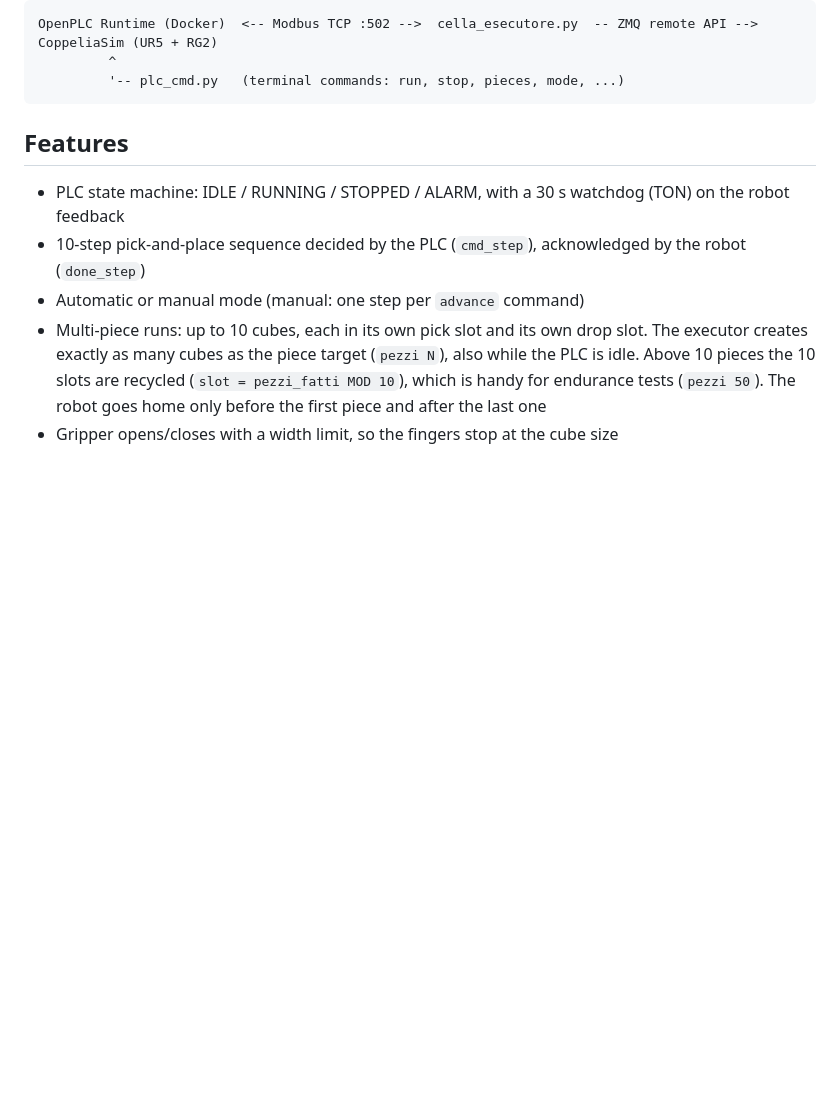
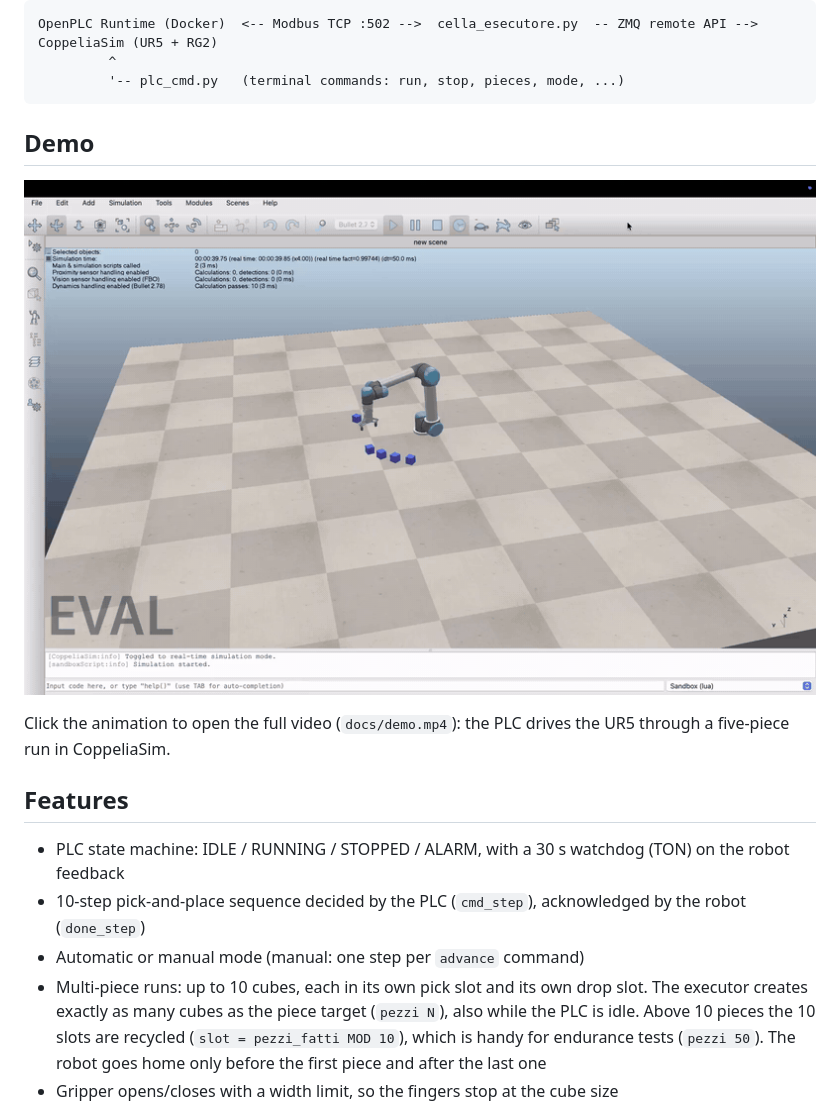
Before and after one commit to 1849695/First_PLC_project, a Markdown page: README.md, the part around the change. Drawn GitHub-style; pictures changed too: docs/demo.gif (added); blank space fills up the shorter version.

Commit message:
Add demo video

````diff
--- a/README.md
+++ b/README.md
@@ -12,6 +12,12 @@ OpenPLC Runtime (Docker)  <-- Modbus TCP :502 -->  cella_esecutore.py  -- ZMQ re
          ^
          '-- plc_cmd.py   (terminal commands: run, stop, pieces, mode, ...)
 ```
+
+## Demo
+[![Demo: five cubes picked and placed](docs/demo.gif)](docs/demo.mp4)
+
+Click the animation to open the full video (`docs/demo.mp4`): the PLC drives the UR5 through a
+five-piece run in CoppeliaSim.
 
 ## Features
 - PLC state machine: IDLE / RUNNING / STOPPED / ALARM, with a 30 s watchdog (TON) on the robot feedback
````
Also changed, not shown: 1 other file.
